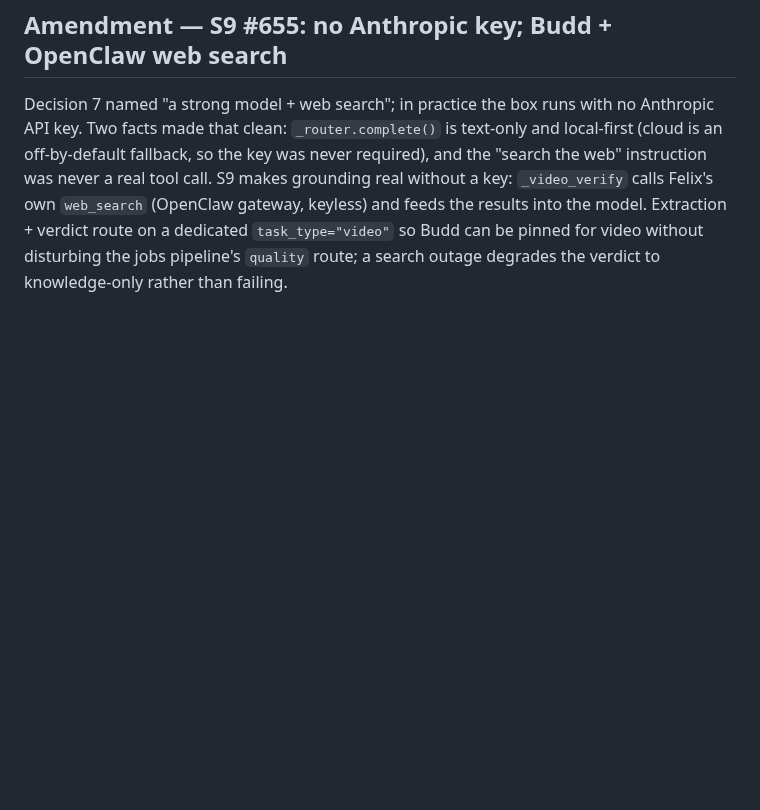
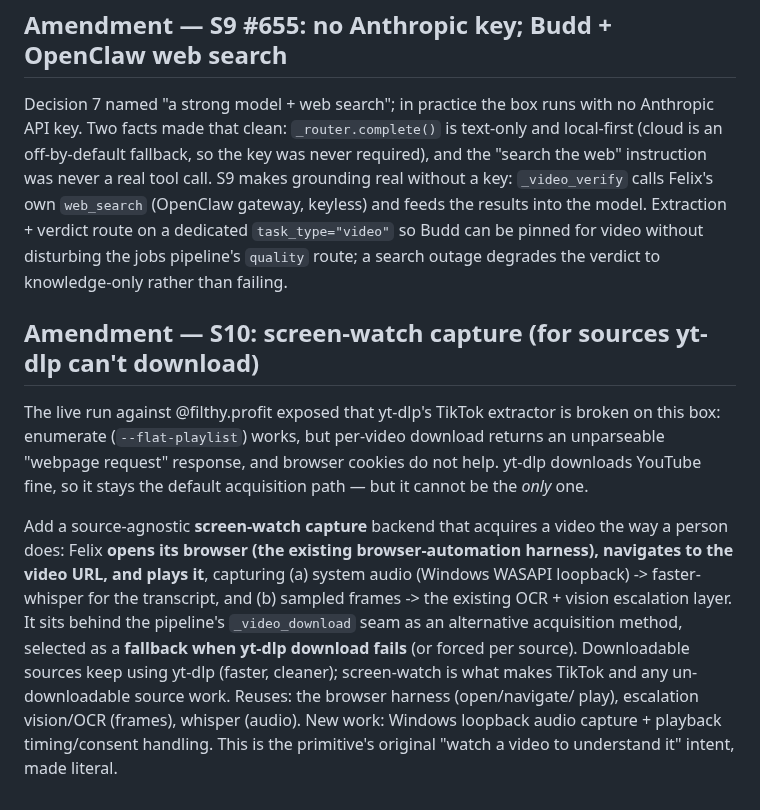
Before and after one commit to iggyghub/OpenMind, a Markdown page: docs/adr/0017-video-watching.md, the part around the change. Rendered like a GitHub page; blank space fills up the shorter version.

Commit message:
docs(video): scope S10 screen-watch capture (#658) + ADR-0017 amendment
Live run showed yt-dlp's TikTok extractor is broken here (enumerate ok, download
fails, cookies don't help). Scope a source-agnostic screen-watch backend: Felix
opens its browser, navigates, plays, and captures system audio (WASAPI loopback)
-> whisper + sampled frames -> escalation OCR/vision, behind the download seam as
a fallback. YouTube proven working end-to-end (Budd verdict, no API key).

Co-Authored-By: Claude Opus 4.8 <noreply@anthropic.com>

```diff
--- a/docs/adr/0017-video-watching.md
+++ b/docs/adr/0017-video-watching.md
@@ -134,3 +134,24 @@ S9 makes grounding real without a key: `_video_verify` calls Felix's own
 Extraction + verdict route on a dedicated `task_type="video"` so Budd can be
 pinned for video without disturbing the jobs pipeline's `quality` route; a search
 outage degrades the verdict to knowledge-only rather than failing.
+
+## Amendment — S10: screen-watch capture (for sources yt-dlp can't download)
+
+The live run against @filthy.profit exposed that yt-dlp's TikTok extractor is
+broken on this box: enumerate (`--flat-playlist`) works, but per-video download
+returns an unparseable "webpage request" response, and browser cookies do not
+help. yt-dlp downloads YouTube fine, so it stays the default acquisition path —
+but it cannot be the *only* one.
+
+Add a source-agnostic **screen-watch capture** backend that acquires a video the
+way a person does: Felix **opens its browser (the existing browser-automation
+harness), navigates to the video URL, and plays it**, capturing (a) system audio
+(Windows WASAPI loopback) -> faster-whisper for the transcript, and (b) sampled
+frames -> the existing OCR + vision escalation layer. It sits behind the
+pipeline's `_video_download` seam as an alternative acquisition method, selected
+as a **fallback when yt-dlp download fails** (or forced per source). Downloadable
+sources keep using yt-dlp (faster, cleaner); screen-watch is what makes TikTok
+and any un-downloadable source work. Reuses: the browser harness (open/navigate/
+play), escalation vision/OCR (frames), whisper (audio). New work: Windows loopback
+audio capture + playback timing/consent handling. This is the primitive's original
+"watch a video to understand it" intent, made literal.
```
Also changed, not shown: VIDEO.md (+1 -0 lines).
